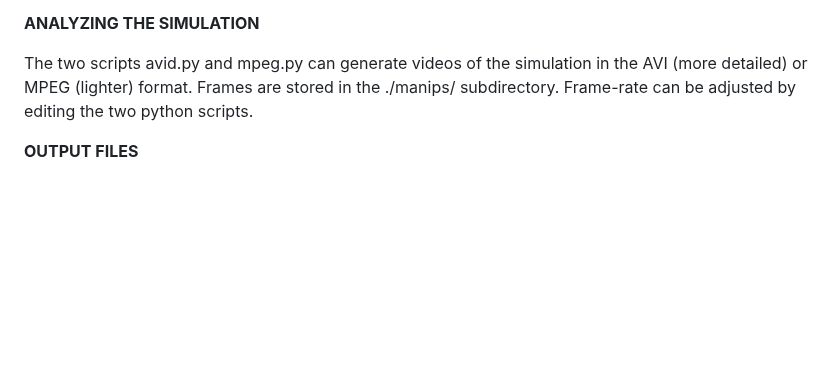
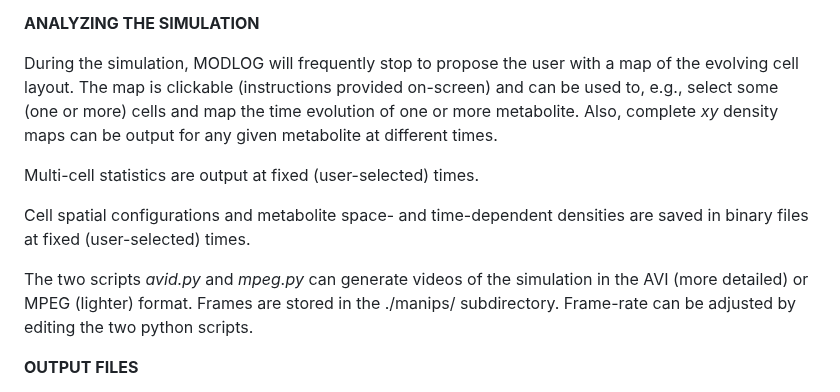
Before and after one commit to bkryzz/modcel, a Markdown page: README.md, the part around the change. Rendered like a GitHub page; blank space fills up the shorter version.

```diff
--- a/README.md
+++ b/README.md
@@ -211,7 +211,19 @@ this input file is interactively generated by the GUI windows.
 
 <b>ANALYZING THE SIMULATION</b>
 
-The two scripts avid.py and mpeg.py can generate videos of the
+During the simulation, MODLOG will frequently stop to propose the
+user with a map of the evolving cell layout. The map is clickable
+(instructions provided on-screen) and can be used to, e.g., select
+some (one or more) cells and map the time evolution of one or more
+metabolite. Also, complete <i>xy</i> density maps can be output for
+any given metabolite at different times.
+
+Multi-cell statistics are output at fixed (user-selected) times.
+
+Cell spatial configurations and metabolite space- and time-dependent densities
+are saved in binary files at fixed (user-selected) times.
+
+The two scripts <i>avid.py</i> and <i>mpeg.py</i> can generate videos of the
 simulation in the AVI (more detailed) or MPEG (lighter) format.
 Frames are stored in the ./manips/ subdirectory. Frame-rate can
 be adjusted by editing the two python scripts.
```
